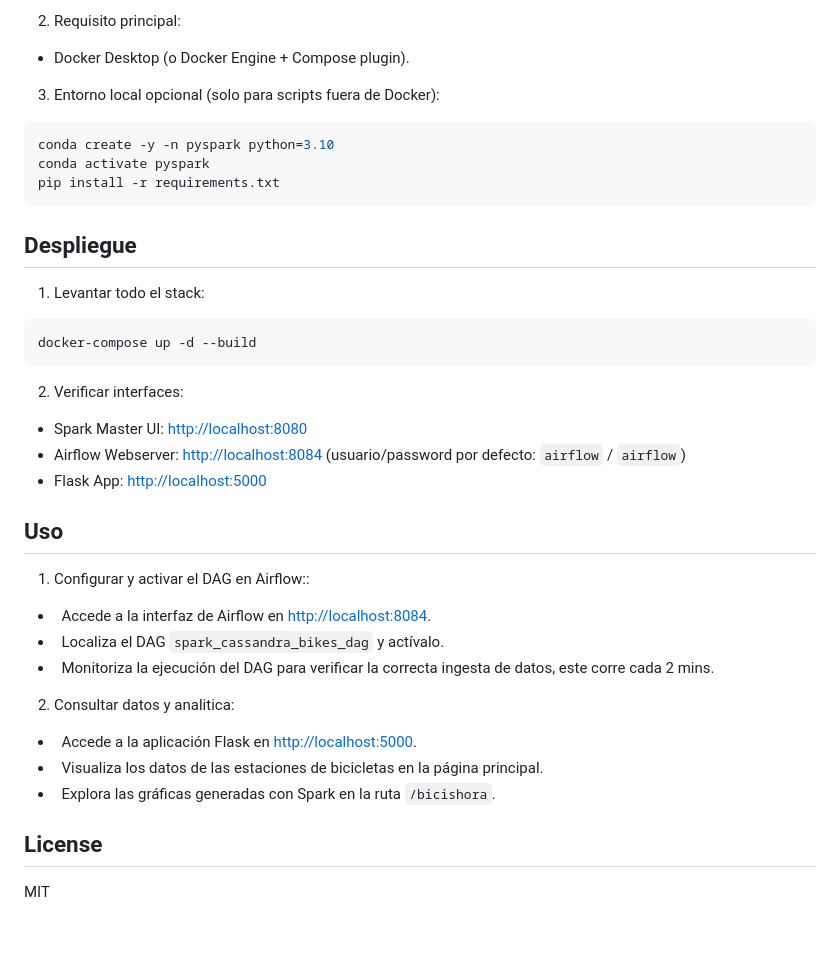
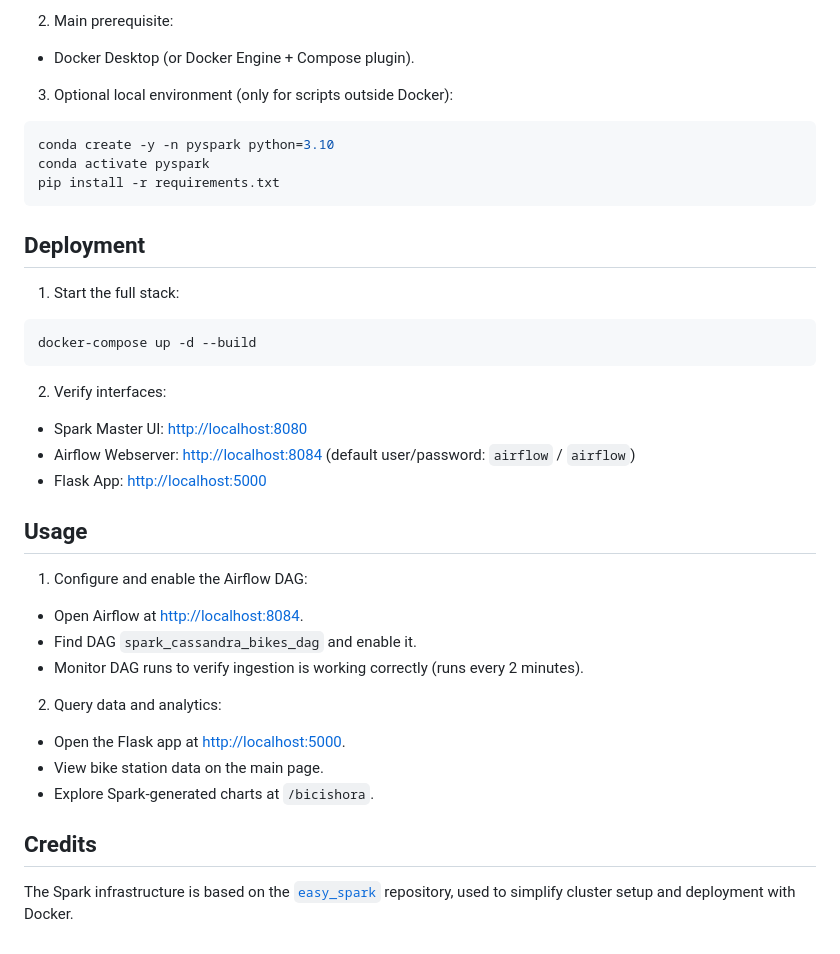
Before and after one commit to yagogd/real-time-data-analytics, a Markdown page: README.md, the part around one of its changes. GitHub-like rendering.

````diff
--- a/README.md
+++ b/README.md
@@ -50,10 +44,10 @@ cd <NOMBRE_DEL_PROYECTO>
 ```
 
-2. Requisito principal:
+2. Main prerequisite:
 
-- Docker Desktop (o Docker Engine + Compose plugin).
+- Docker Desktop (or Docker Engine + Compose plugin).
 
-3. Entorno local opcional (solo para scripts fuera de Docker):
+3. Optional local environment (only for scripts outside Docker):
 
 ```bash
 conda create -y -n pyspark python=3.10
@@ -61,35 +55,34 @@ conda activate pyspark
 pip install -r requirements.txt
 ```
 
-## Despliegue
+## Deployment
 
-1. Levantar todo el stack:
+1. Start the full stack:
 
 ```bash
 docker-compose up -d --build
 ```
 
-2. Verificar interfaces:
+2. Verify interfaces:
 
 - Spark Master UI: [http://localhost:8080](http://localhost:8080)
-- Airflow Webserver: [http://localhost:8084](http://localhost:8084)  (usuario/password por defecto: `airflow` / `airflow`)
+- Airflow Webserver: [http://localhost:8084](http://localhost:8084) (default user/password: `airflow` / `airflow`)
 - Flask App: [http://localhost:5000](http://localhost:5000)
 
-## Uso
+## Usage
 
-1. Configurar y activar el DAG en Airflow::
+1. Configure and enable the Airflow DAG:
 
--   Accede a la interfaz de Airflow en [http://localhost:8084](http://localhost:8084).
--   Localiza el DAG `spark_cassandra_bikes_dag` y actívalo.
--   Monitoriza la ejecución del DAG para verificar la correcta ingesta de datos, este corre cada 2 mins.
+- Open Airflow at [http://localhost:8084](http://localhost:8084).
+- Find DAG `spark_cassandra_bikes_dag` and enable it.
+- Monitor DAG runs to verify ingestion is working correctly (runs every 2 minutes).
 
-2. Consultar datos y analitica:
+2. Query data and analytics:
 
--   Accede a la aplicación Flask en [http://localhost:5000](http://localhost:5000).
--   Visualiza los datos de las estaciones de bicicletas en la página principal.
--   Explora las gráficas generadas con Spark en la ruta `/bicishora`.
+- Open the Flask app at [http://localhost:5000](http://localhost:5000).
+- View bike station data on the main page.
+- Explore Spark-generated charts at `/bicishora`.
 
+## Credits
 
-## License
-
-MIT
+The Spark infrastructure is based on the [`easy_spark`](https://github.com/Napuh/easy_spark) repository, used to simplify cluster setup and deployment with Docker.
````
Also changed, not shown: other parts of README.md (+25 -31 lines), README.es.md (added, +88 -0 lines).
